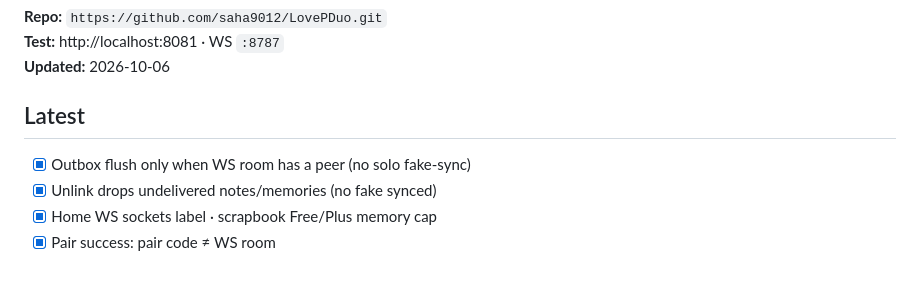
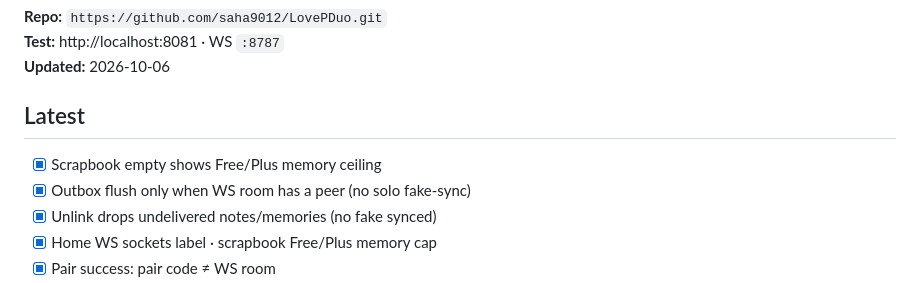
Before and after one commit to saha9012/LovePDuo, a Markdown page: docs/PROGRESS.md, the part around the change. Drawn GitHub-style.

Commit message:
PROGRESS: scrapbook empty Free/Plus ceiling.
Track the empty-state entitlement meta in the shipping log.

Co-authored-by: Cursor <cursoragent@cursor.com>

```diff
--- a/docs/PROGRESS.md
+++ b/docs/PROGRESS.md
@@ -6,6 +6,7 @@
 
 ## Latest
 
+- [x] Scrapbook empty shows Free/Plus memory ceiling
 - [x] Outbox flush only when WS room has a peer (no solo fake-sync)
 - [x] Unlink drops undelivered notes/memories (no fake synced)
 - [x] Home WS sockets label · scrapbook Free/Plus memory cap
```
